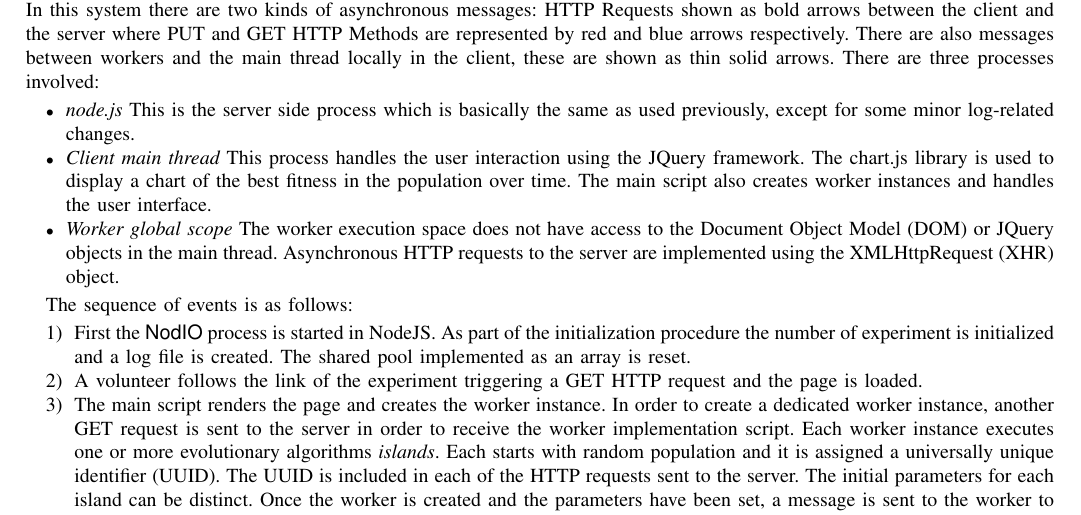
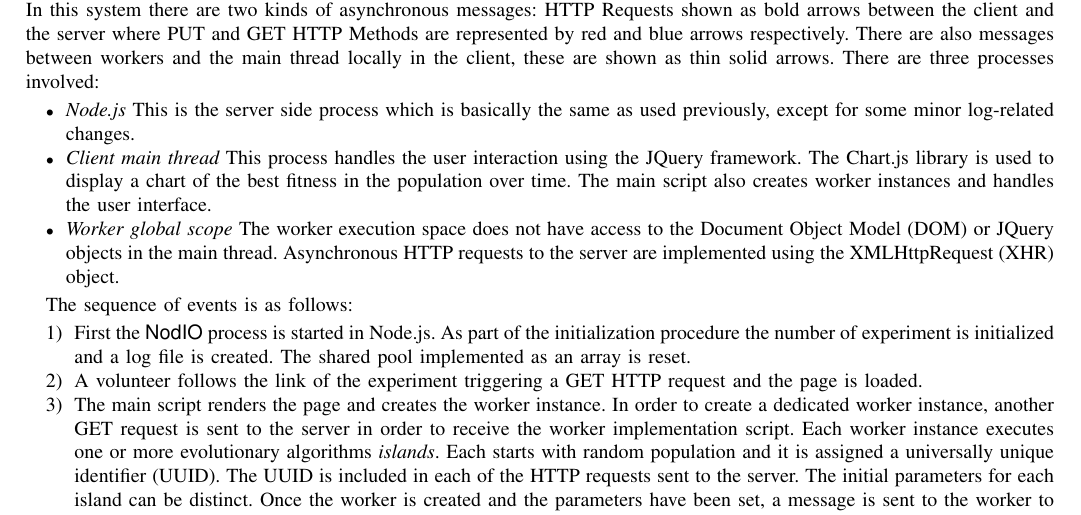
Before and after one commit to JJ/modeling-volunteer-computing, a LaTeX paper (volunteer-clouds-ieee-ci-si.tex): part of page 8 of 12, cut so that both start at the same text. Compiled offline with pdfLaTeX.

Commit message:
Consistent library names

```diff
--- a/volunteer-clouds-ieee-ci-si.tex
+++ b/volunteer-clouds-ieee-ci-si.tex
@@ -750,11 +750,11 @@ red and blue arrows respectively. There are also messages between workers and
 the main thread locally in the client, these are shown as thin solid arrows.
 There are three processes involved:
 \begin{itemize}
-\item {\em node.js} This is the server side process which is basically
+\item {\em Node.js} This is the server side process which is basically
   the same as used previously, except for some minor log-related
   changes.
 \item {\em Client main thread}  This process handles the user interaction
-using the JQuery framework. The chart.js library is used to display a chart of
+using the JQuery framework. The Chart.js library is used to display a chart of
 the best fitness in the population over time. The main script also creates
 worker instances and handles the user interface.
 \item {\em Worker global scope} The worker execution space does not have
@@ -776,7 +776,7 @@ XMLHttpRequest (XHR) object. %FERGU: Qué es el objeto XHR? Alguna
 
 The sequence of events is as follows:
 \begin{enumerate}
-\item First the {\sf NodIO} process is started in NodeJS. As part of the
+\item First the {\sf NodIO} process is started in Node.js. As part of the
 initialization procedure the number of experiment is initialized and a log
 file is created. The shared pool implemented as an array is reset.
 \item A volunteer follows the link of the experiment triggering a GET HTTP
```
Also changed, not shown: volunteer-clouds-ieee-ci-si.tex (8 more changed lines).
